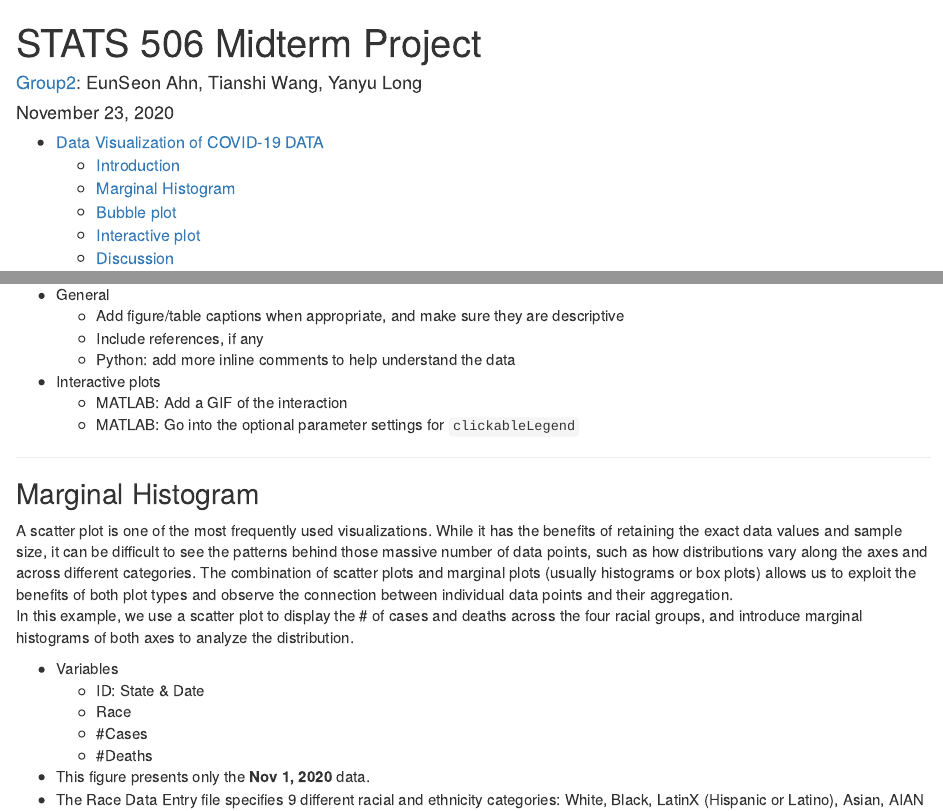
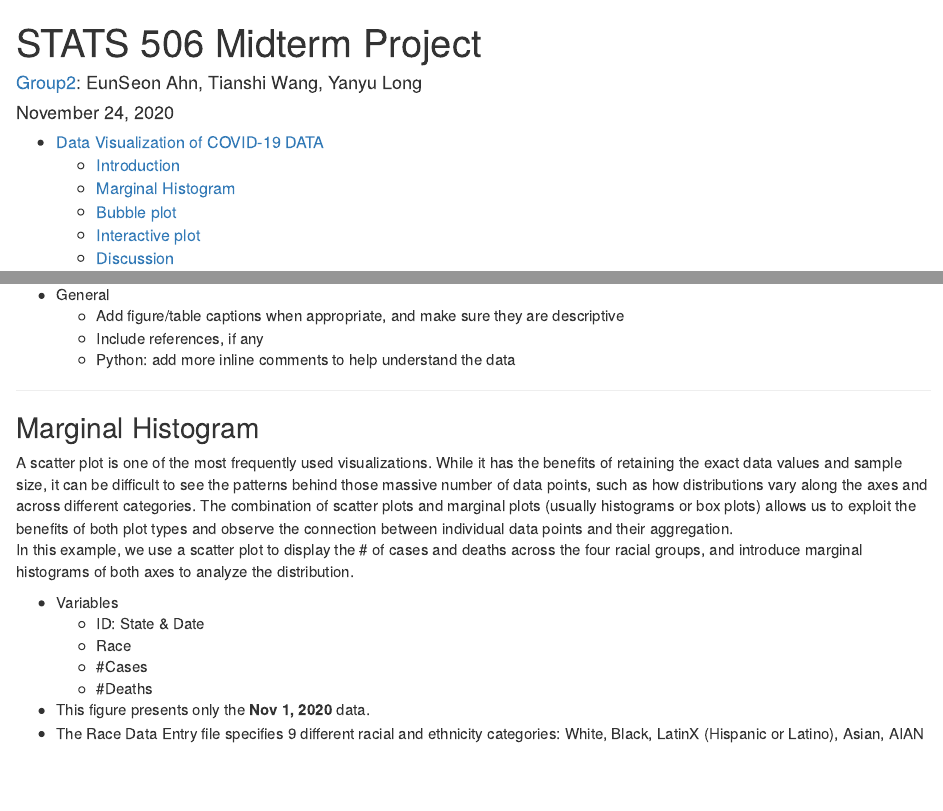
Before and after one commit to EunseonAhn/STATS-506-Midterm-Project-02, an R Markdown document (Group 2 Tutorial Draft.Rmd): the page in a window 1100 px wide, from its top, and a second part further down, joined at a grey line. Rendered offline with R 4.5, knitr and Pandoc, with nearby package versions; some code elsewhere in the file could not run offline.

Commit message:
Clean up to-do list items

```diff
--- a/Group 2 Tutorial Draft.Rmd
+++ b/Group 2 Tutorial Draft.Rmd
@@ -1,7 +1,7 @@
 ---
 title: "STATS 506 Midterm Project"
 author: "[Group2](https://github.com/SkyWang0919/STATS-506-Midterm-Project-02): EunSeon Ahn, Tianshi Wang, Yanyu Long"
-date: "November 23, 2020"
+date: "November 24, 2020"
 output:
   html_document:
     toc: true
@@ -164,9 +164,6 @@ MATLAB | `Clickable Legend Toolbox` (adding interactive functionality) and `suba
     they are descriptive
     *  Include references, if any
     *  Python: add more inline comments to help understand the data
-*  Interactive plots
-    *  MATLAB: Add a GIF of the interaction
-    *  MATLAB: Go into the optional parameter settings for `clickableLegend`
 
 ****
 
```
Also changed, not shown: Group 2 Tutorial Draft.Rmd (2 more changed lines).
